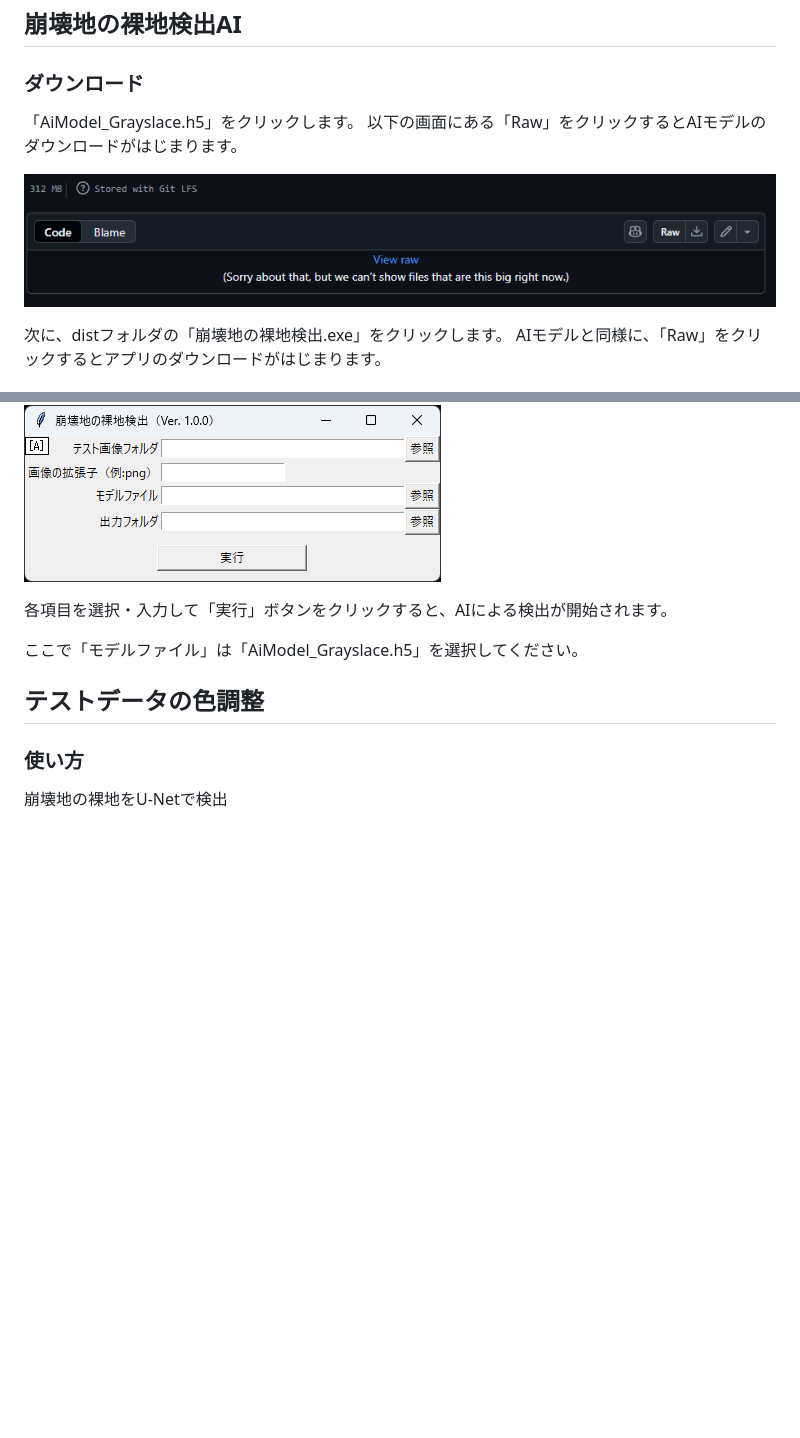
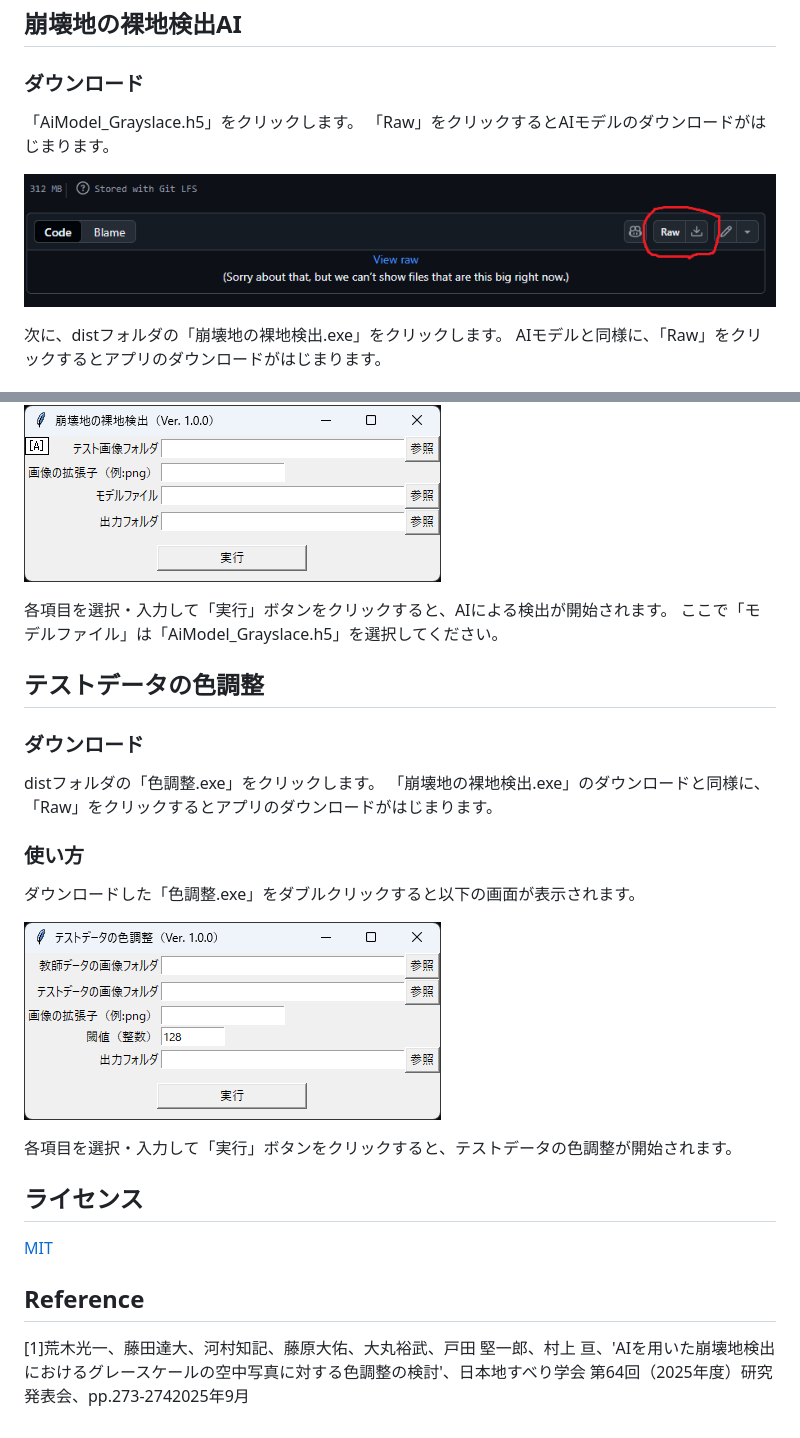
Before and after one commit to KouichiAraki/LandslideDebrisFlowAreaDetection, a Markdown page: README.md, 2 parts joined by grey strips. Drawn GitHub-style; pictures changed too: docs/崩壊地の裸地検出のダウンロード.png; blank space fills up the shorter version.

Commit message:
READMEと画像の修正・更新

```diff
--- a/README.md
+++ b/README.md
@@ -11,7 +11,7 @@ Windows用アプリは、画面でフォルダやファイルを選択できる
 ## 崩壊地の裸地検出AI
 ### ダウンロード
 「AiModel_Grayslace.h5」をクリックします。
-以下の画面にある「Raw」をクリックするとAIモデルのダウンロードがはじまります。
+「Raw」をクリックするとAIモデルのダウンロードがはじまります。
 
 ![崩壊地の裸地検出AIの画面](docs/崩壊地の裸地検出のダウンロード.png)
 
@@ -24,10 +24,22 @@ AIモデルと同様に、「Raw」をクリックするとアプリのダウン
 ![崩壊地の裸地検出AIの画面](docs/崩壊地の裸地検出.png)
 
 各項目を選択・入力して「実行」ボタンをクリックすると、AIによる検出が開始されます。
-
 ここで「モデルファイル」は「AiModel_Grayslace.h5」を選択してください。
 
 ## テストデータの色調整
+### ダウンロード
+distフォルダの「色調整.exe」をクリックします。
+「崩壊地の裸地検出.exe」のダウンロードと同様に、「Raw」をクリックするとアプリのダウンロードがはじまります。
+
 ### 使い方
+ダウンロードした「色調整.exe」をダブルクリックすると以下の画面が表示されます。
 
-崩壊地の裸地をU-Netで検出
+![色調整の画面](docs/色調整.png)
+
+各項目を選択・入力して「実行」ボタンをクリックすると、テストデータの色調整が開始されます。
+
+## ライセンス
+[MIT](https://github.com/tcnksm/tool/blob/master/LICENCE)
+
+## Reference
+[1]荒木光一、藤田達大、河村知記、藤原大佑、大丸裕武、戸田 堅一郎、村上 亘、'AIを用いた崩壊地検出におけるグレースケールの空中写真に対する色調整の検討'、日本地すべり学会 第64回（2025年度）研究発表会、pp.273-2742025年9月
```
